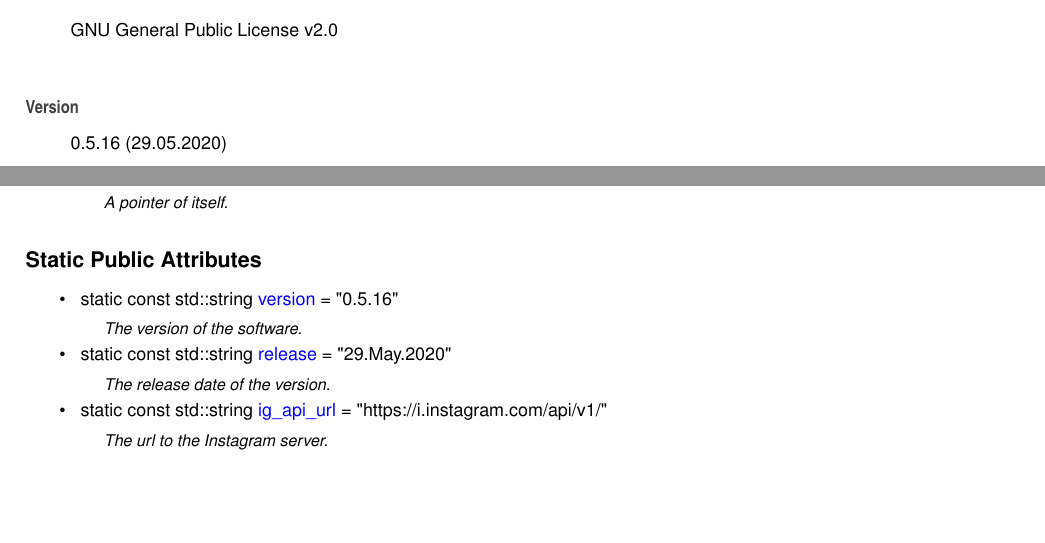
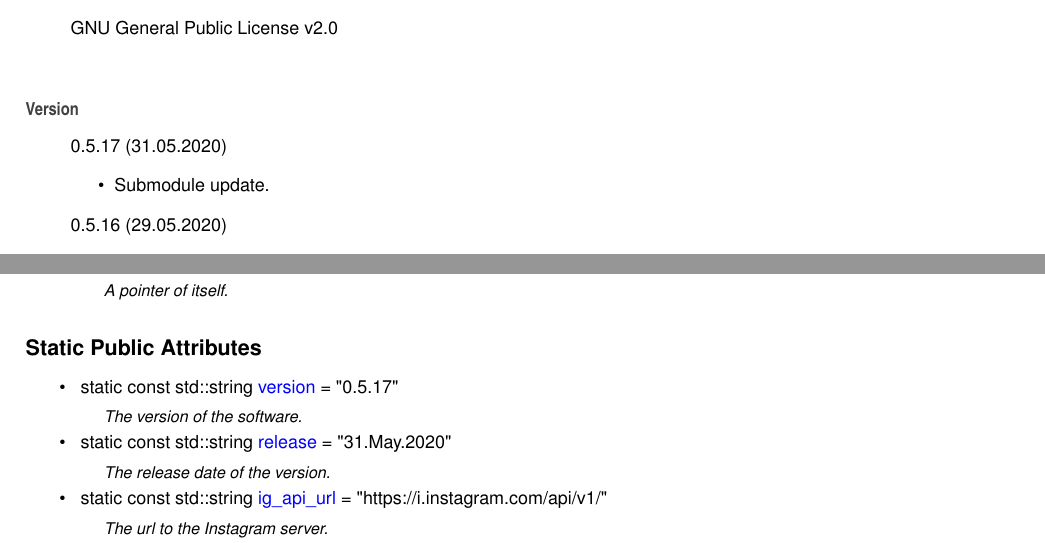
Before and after one commit to Spixmaster/instagram-private-api, a LaTeX thesis (doc/latex/refman.tex, which reads doc/latex/index.tex, doc/latex/structig_1_1Constants.tex): two parts of pages 9 and 25 of 71, joined at a grey line, cut so that both start at the same text, the shorter picture padded with empty space. Compiled offline with pdfLaTeX.

Commit message:
Submodule update.

```diff
--- a/doc/latex/index.tex
+++ b/doc/latex/index.tex
@@ -5,6 +5,11 @@ Matheus Gabriel Werny de Lima
 G\+NU General Public License v2.\+0
 \end{DoxyCopyright}
 \begin{DoxyVersion}{Version}
+0.\+5.\+17 (31.\+05.\+2020)
+\begin{DoxyItemize}
+\item Submodule update.
+\end{DoxyItemize}
+
 0.\+5.\+16 (29.\+05.\+2020)
 \begin{DoxyItemize}
 \item Submodule updated.
--- a/doc/latex/structig_1_1Constants.tex
+++ b/doc/latex/structig_1_1Constants.tex
@@ -19,10 +19,10 @@ typedef std\+::shared\+\_\+ptr$<$ \mbox{\hyperlink{structig_1_1Constants}{Consta
 \begin{DoxyCompactItemize}
 \item
 \mbox{\Hypertarget{structig_1_1Constants_ac032c76433a8130c7bc920dac609667e}\label{structig_1_1Constants_ac032c76433a8130c7bc920dac609667e}}
-static const std\+::string \mbox{\hyperlink{structig_1_1Constants_ac032c76433a8130c7bc920dac609667e}{version}} = \char`\"{}0.\+5.\+16\char`\"{}
+static const std\+::string \mbox{\hyperlink{structig_1_1Constants_ac032c76433a8130c7bc920dac609667e}{version}} = \char`\"{}0.\+5.\+17\char`\"{}
 \begin{DoxyCompactList}\small\item\em The version of the software. \end{DoxyCompactList}\item
 \mbox{\Hypertarget{structig_1_1Constants_aa234d4a5c061d3af6822be1df89e1360}\label{structig_1_1Constants_aa234d4a5c061d3af6822be1df89e1360}}
-static const std\+::string \mbox{\hyperlink{structig_1_1Constants_aa234d4a5c061d3af6822be1df89e1360}{release}} = \char`\"{}29.May.\+2020\char`\"{}
+static const std\+::string \mbox{\hyperlink{structig_1_1Constants_aa234d4a5c061d3af6822be1df89e1360}{release}} = \char`\"{}31.May.\+2020\char`\"{}
 \begin{DoxyCompactList}\small\item\em The release date of the version. \end{DoxyCompactList}\item
 \mbox{\Hypertarget{structig_1_1Constants_a951cf7a9c4ffb26f8650895a9f558cb1}\label{structig_1_1Constants_a951cf7a9c4ffb26f8650895a9f558cb1}}
 static const std\+::string \mbox{\hyperlink{structig_1_1Constants_a951cf7a9c4ffb26f8650895a9f558cb1}{ig\+\_\+api\+\_\+url}} = \char`\"{}https\+://i.\+instagram.\+com/api/v1/\char`\"{}
```
Also changed, not shown: doc/latex/classig_1_1Device__inherit__graph.pdf, doc/latex/classig_1_1HuaweiMate9Pro__coll__graph.pdf, doc/latex/classig_1_1HuaweiMate9Pro__inherit__graph.pdf, doc/latex/classig_1_1LgG5__coll__graph.pdf, doc/latex/classig_1_1LgG5__inherit__graph.pdf, doc/latex/classig_1_1OnePlus3T__coll__graph.pdf, doc/latex/classig_1_1OnePlus3T__inherit__graph.pdf, doc/latex/classig_1_1OnePlus7__coll__graph.pdf, doc/latex/classig_1_1OnePlus7__inherit__graph.pdf, doc/latex/classig_1_1SamsungGalaxyS7Edge__coll__graph.pdf, doc/latex/classig_1_1SamsungGalaxyS7Edge__inherit__graph.pdf, doc/latex/classig_1_1SamsungGalaxyS7__coll__graph.pdf, doc/latex/classig_1_1SamsungGalaxyS7__inherit__graph.pdf, doc/latex/classig_1_1SamsungGalaxyS9Plus__coll__graph.pdf, 3 more files, 6 other files.
